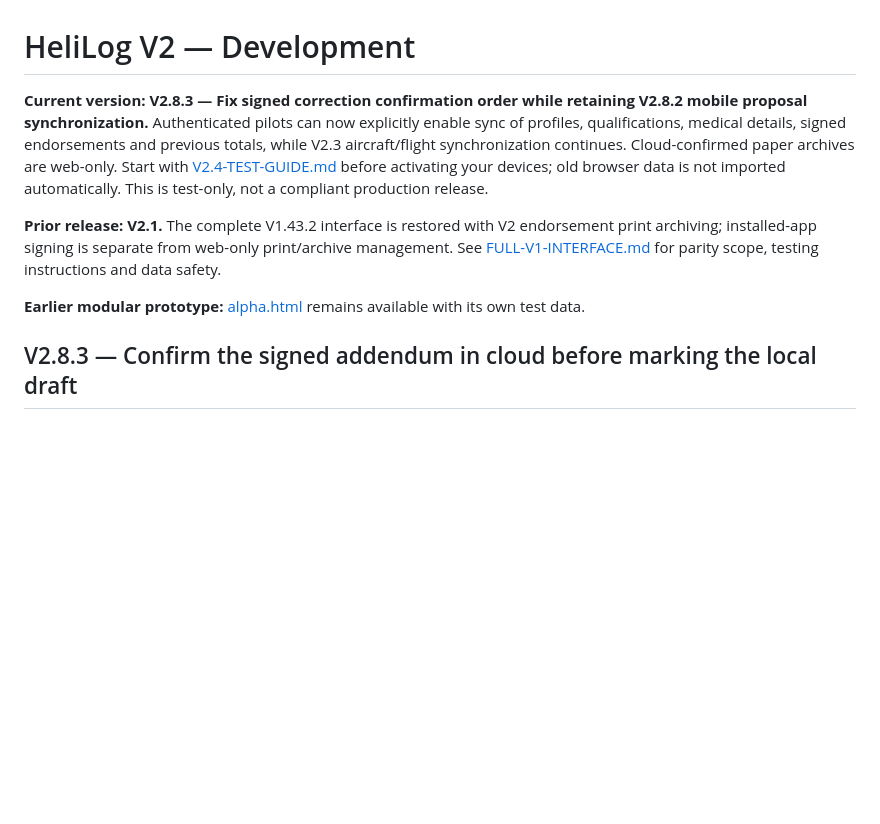
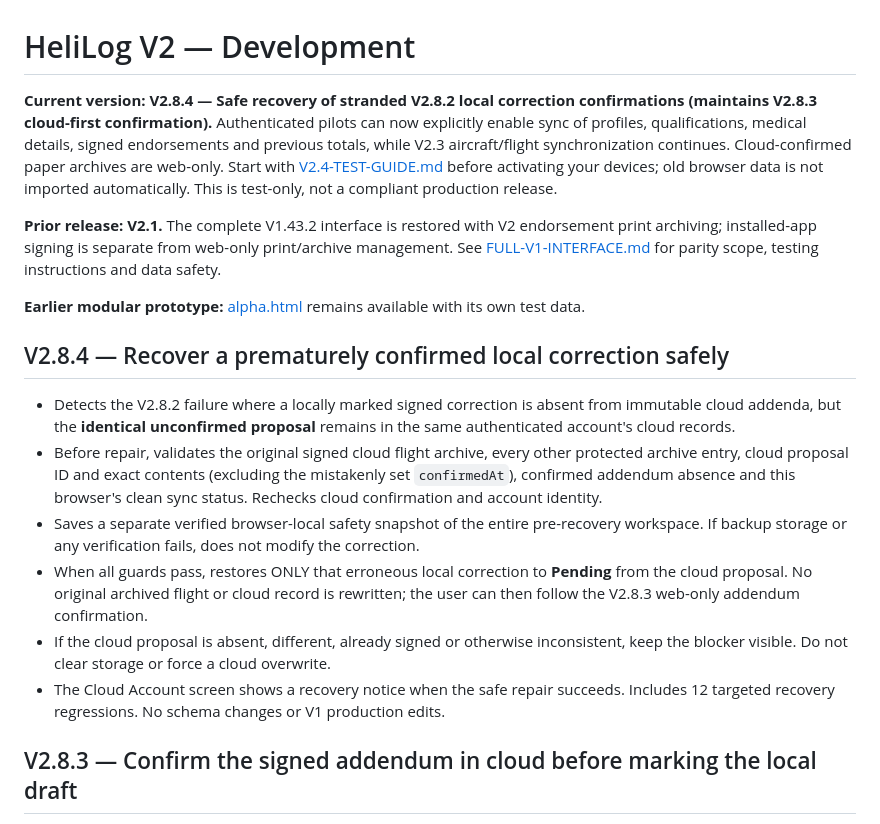
Before and after one commit to matasmns1-web/helilog-pwa, a Markdown page: v2/README.md, the part around the change. Drawn GitHub-style; blank space fills up the shorter version.

Commit message:
HeliLog V2.8.4: verified orphan-correction recovery hotfix and cache refresh

```diff
--- a/v2/README.md
+++ b/v2/README.md
@@ -1,10 +1,19 @@
 # HeliLog V2 — Development
 
-**Current version: V2.8.3 — Fix signed correction confirmation order while retaining V2.8.2 mobile proposal synchronization.** Authenticated pilots can now explicitly enable sync of profiles, qualifications, medical details, signed endorsements and previous totals, while V2.3 aircraft/flight synchronization continues. Cloud-confirmed paper archives are web-only. Start with [V2.4-TEST-GUIDE.md](V2.4-TEST-GUIDE.md) before activating your devices; old browser data is not imported automatically. This is test-only, not a compliant production release.
+**Current version: V2.8.4 — Safe recovery of stranded V2.8.2 local correction confirmations (maintains V2.8.3 cloud-first confirmation).** Authenticated pilots can now explicitly enable sync of profiles, qualifications, medical details, signed endorsements and previous totals, while V2.3 aircraft/flight synchronization continues. Cloud-confirmed paper archives are web-only. Start with [V2.4-TEST-GUIDE.md](V2.4-TEST-GUIDE.md) before activating your devices; old browser data is not imported automatically. This is test-only, not a compliant production release.
 
 **Prior release: V2.1.** The complete V1.43.2 interface is restored with V2 endorsement print archiving; installed-app signing is separate from web-only print/archive management. See [FULL-V1-INTERFACE.md](FULL-V1-INTERFACE.md) for parity scope, testing instructions and data safety.
 
 **Earlier modular prototype:** [alpha.html](alpha.html) remains available with its own test data.
+
+## V2.8.4 — Recover a prematurely confirmed local correction safely
+
+- Detects the V2.8.2 failure where a locally marked signed correction is absent from immutable cloud addenda, but the **identical unconfirmed proposal** remains in the same authenticated account's cloud records.
+- Before repair, validates the original signed cloud flight archive, every other protected archive entry, cloud proposal ID and exact contents (excluding the mistakenly set `confirmedAt`), confirmed addendum absence and this browser's clean sync status. Rechecks cloud confirmation and account identity.
+- Saves a separate verified browser-local safety snapshot of the entire pre-recovery workspace. If backup storage or any verification fails, does not modify the correction.
+- When all guards pass, restores ONLY that erroneous local correction to **Pending** from the cloud proposal. No original archived flight or cloud record is rewritten; the user can then follow the V2.8.3 web-only addendum confirmation.
+- If the cloud proposal is absent, different, already signed or otherwise inconsistent, keep the blocker visible. Do not clear storage or force a cloud overwrite.
+- The Cloud Account screen shows a recovery notice when the safe repair succeeds. Includes 12 targeted recovery regressions. No schema changes or V1 production edits.
 
 ## V2.8.3 — Confirm the signed addendum in cloud before marking the local draft
 
```
